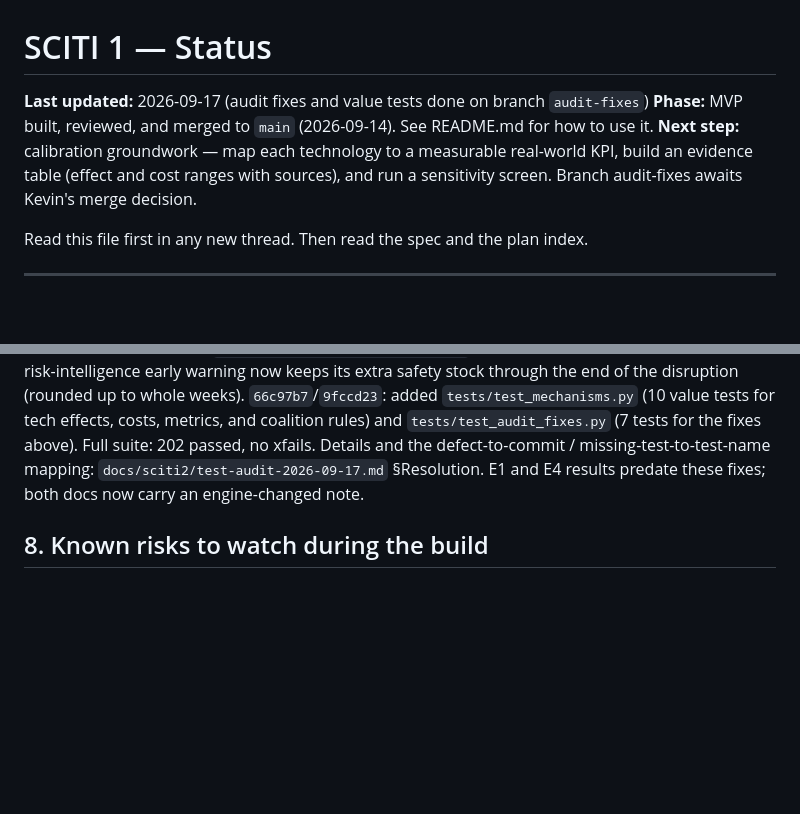
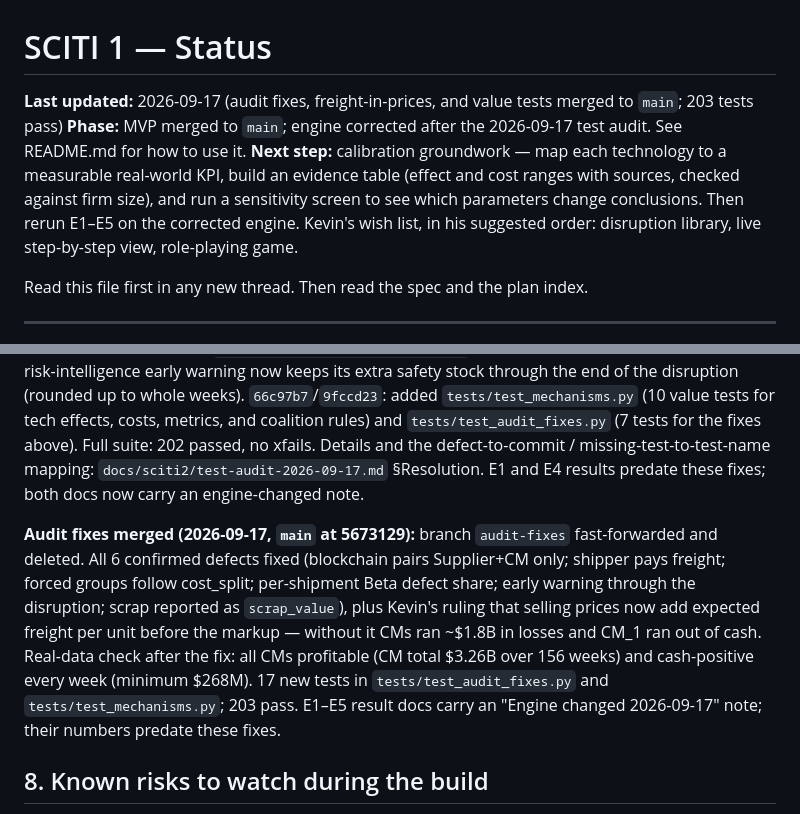
Before and after one commit to KD1960/SCITI-simulation, a Markdown page: STATUS.md, 2 parts joined by grey strips. Drawn GitHub-style; blank space fills up the shorter version.

Commit message:
STATUS: audit fixes merged; next step is calibration groundwork
Co-Authored-By: Claude Opus 5 <noreply@anthropic.com>

```diff
--- a/STATUS.md
+++ b/STATUS.md
@@ -1,8 +1,8 @@
 # SCITI 1 — Status
 
-**Last updated:** 2026-09-17 (audit fixes and value tests done on branch `audit-fixes`)
-**Phase:** MVP built, reviewed, and merged to `main` (2026-09-14). See README.md for how to use it.
-**Next step:** calibration groundwork — map each technology to a measurable real-world KPI, build an evidence table (effect and cost ranges with sources), and run a sensitivity screen. Branch audit-fixes awaits Kevin's merge decision.
+**Last updated:** 2026-09-17 (audit fixes, freight-in-prices, and value tests merged to `main`; 203 tests pass)
+**Phase:** MVP merged to `main`; engine corrected after the 2026-09-17 test audit. See README.md for how to use it.
+**Next step:** calibration groundwork — map each technology to a measurable real-world KPI, build an evidence table (effect and cost ranges with sources, checked against firm size), and run a sensitivity screen to see which parameters change conclusions. Then rerun E1–E5 on the corrected engine. Kevin's wish list, in his suggested order: disruption library, live step-by-step view, role-playing game.
 
 Read this file first in any new thread. Then read the spec and the plan index.
 
@@ -203,6 +203,8 @@ Update this table and the "Last updated" line as each task lands.
 
 **Audit fixes (2026-09-17, branch `audit-fixes`):** fixed all 6 confirmed defects from the 2026-09-17 test audit. `42181db`: the shipper now pays freight (booked to the sender in the ship week); forced group adoptions follow `decision.cost_split`; the run summary's `costs` are now exactly the profit cost keys, with scrap reported separately as `scrap_value` (a memo item — the value of scrapped units, already inside purchases). `617e08c`: blockchain is now eligible for Supplier and CM only, and defects drop on a supplier shipment when the supplier and CM both hold it; each supplier shipment's defective share is now a random Beta draw (mean = supplier defect share × blockchain multiplier, concentration `assumptions.defect_concentration`, default 50), keyed to the shipment; the risk-intelligence early warning now keeps its extra safety stock through the end of the disruption (rounded up to whole weeks). `66c97b7`/`9fccd23`: added `tests/test_mechanisms.py` (10 value tests for tech effects, costs, metrics, and coalition rules) and `tests/test_audit_fixes.py` (7 tests for the fixes above). Full suite: 202 passed, no xfails. Details and the defect-to-commit / missing-test-to-test-name mapping: `docs/sciti2/test-audit-2026-09-17.md` §Resolution. E1 and E4 results predate these fixes; both docs now carry an engine-changed note.
 
+**Audit fixes merged (2026-09-17, `main` at 5673129):** branch `audit-fixes` fast-forwarded and deleted. All 6 confirmed defects fixed (blockchain pairs Supplier+CM only; shipper pays freight; forced groups follow cost_split; per-shipment Beta defect share; early warning through the disruption; scrap reported as `scrap_value`), plus Kevin's ruling that selling prices now add expected freight per unit before the markup — without it CMs ran ~$1.8B in losses and CM_1 ran out of cash. Real-data check after the fix: all CMs profitable (CM total $3.26B over 156 weeks) and cash-positive every week (minimum $268M). 17 new tests in `tests/test_audit_fixes.py` and `tests/test_mechanisms.py`; 203 pass. E1–E5 result docs carry an "Engine changed 2026-09-17" note; their numbers predate these fixes.
+
 ## 8. Known risks to watch during the build
 
 - **Engine tuning:** the baseline inventory policy may give a low fill rate on real data (Task 10 calibration). If so, debug the policy; don't lower the bar.
```
